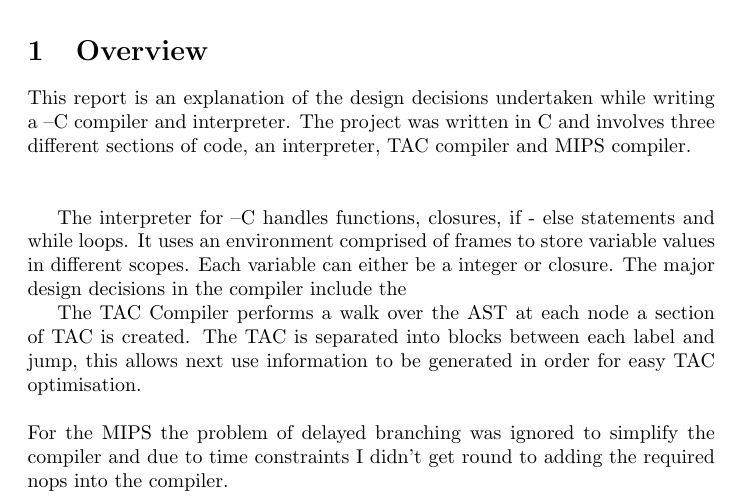
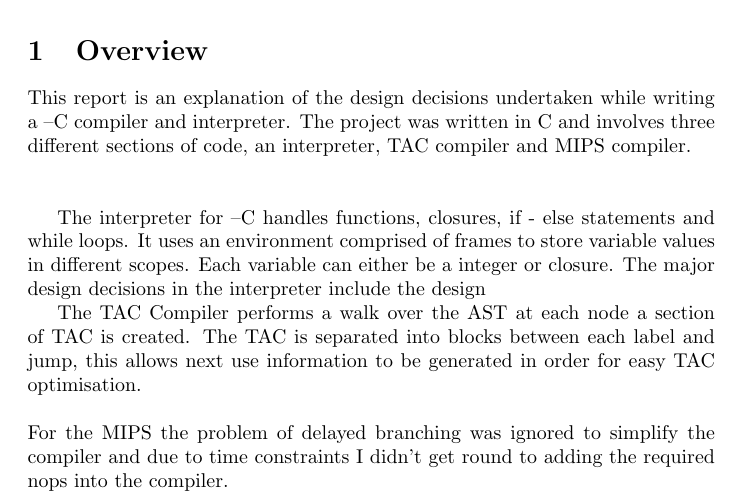
Before and after one commit to RobWillison/Compilers-Coursework, a LaTeX document (report.tex): part of page 2 of 43, cut so that both start at the same text. Compiled offline with pdfLaTeX.

Commit message:
more work

```diff
--- a/report.tex
+++ b/report.tex
@@ -21,8 +21,8 @@ different sections of code, an interpreter, TAC compiler and MIPS compiler.\\~\\
 
 The interpreter for --C handles functions, closures, if - else statements and while loops.
 It uses an environment comprised of frames to store variable values in different scopes. Each
-variable can either be a integer or closure. The major design decisions in the compiler
-include the
+variable can either be a integer or closure. The major design decisions in the interpreter
+include the design
 
 The TAC Compiler performs a walk over the AST at each node a section of TAC is created.
 The TAC is separated into blocks between each label and jump, this allows next use
```
